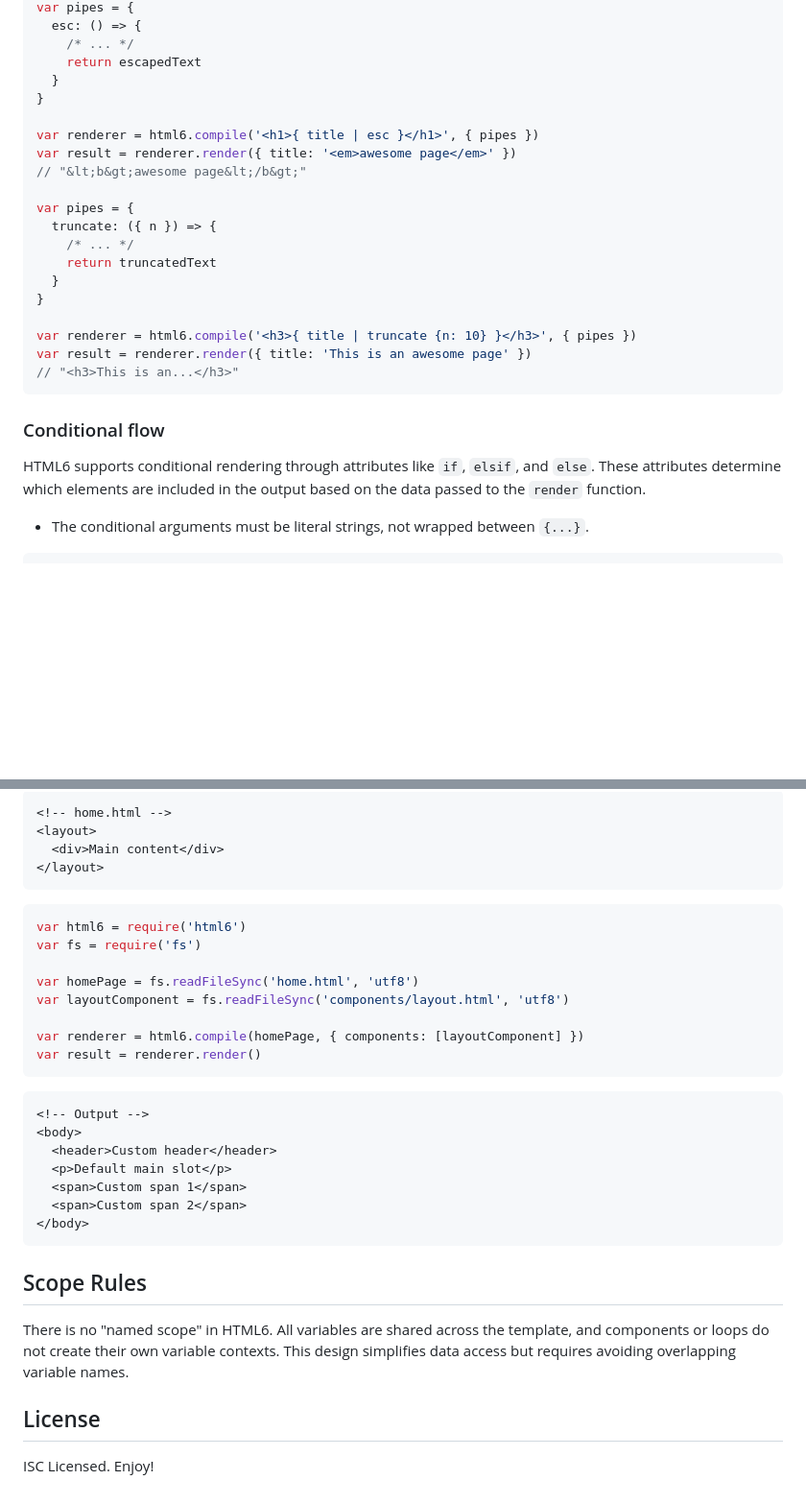
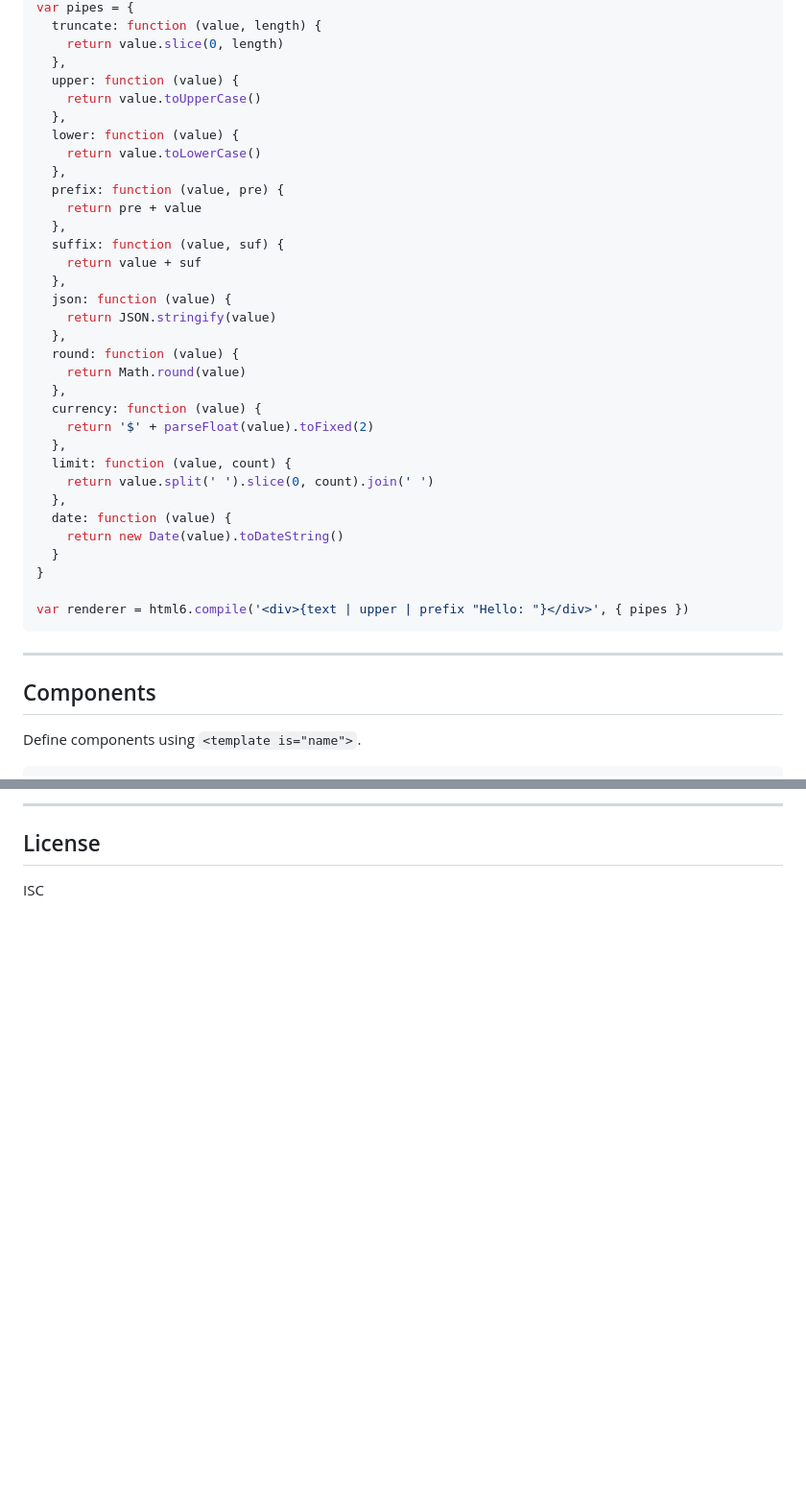
Before and after one commit to eldoy/html6, a Markdown page: README.md, 2 parts joined by grey strips. Shown: that part at 96% size. Rendered like a GitHub page; blank space fills up the shorter version.

````diff
--- a/README.md
+++ b/README.md
@@ -68,30 +75,43 @@ var html6 = require('html6')
 var pipes = {
-  esc: () => {
-    /* ... */
-    return escapedText
+  truncate: function (value, length) {
+    return value.slice(0, length)
+  },
+  upper: function (value) {
+    return value.toUpperCase()
+  },
+  lower: function (value) {
+    return value.toLowerCase()
+  },
+  prefix: function (value, pre) {
+    return pre + value
+  },
+  suffix: function (value, suf) {
+    return value + suf
+  },
+  json: function (value) {
+    return JSON.stringify(value)
+  },
+  round: function (value) {
+    return Math.round(value)
+  },
+  currency: function (value) {
+    return '$' + parseFloat(value).toFixed(2)
+  },
+  limit: function (value, count) {
+    return value.split(' ').slice(0, count).join(' ')
+  },
+  date: function (value) {
+    return new Date(value).toDateString()
   }
 }
 
-var renderer = html6.compile('<h1>{ title | esc }</h1>', { pipes })
-var result = renderer.render({ title: '<em>awesome page</em>' })
-// "&lt;b&gt;awesome page&lt;/b&gt;"
-
-var pipes = {
-  truncate: ({ n }) => {
-    /* ... */
-    return truncatedText
-  }
-}
-
-var renderer = html6.compile('<h3>{ title | truncate {n: 10} }</h3>', { pipes })
-var result = renderer.render({ title: 'This is an awesome page' })
-// "<h3>This is an...</h3>"
+var renderer = html6.compile('<div>{text | upper | prefix "Hello: "}</div>', { pipes })
 ```
 
-### Conditional flow
+---
 
-HTML6 supports conditional rendering through attributes like `if`, `elsif`, and `else`. These attributes determine which elements are included in the output based on the data passed to the `render` function.
+## Components
 
-- The conditional arguments must be literal strings, not wrapped between `{...}`.
+Define components using `<template is="name">`.
 
 ```html
@@ -209,35 +214,5 @@ Slot tags can have default content within them that will be renderer if the slot
-```html
-<!-- home.html -->
-<layout>
-  <div>Main content</div>
-</layout>
-```
-
-```js
-var html6 = require('html6')
-var fs = require('fs')
-
-var homePage = fs.readFileSync('home.html', 'utf8')
-var layoutComponent = fs.readFileSync('components/layout.html', 'utf8')
-
-var renderer = html6.compile(homePage, { components: [layoutComponent] })
-var result = renderer.render()
-```
-
-```html
-<!-- Output -->
-<body>
-  <header>Custom header</header>
-  <p>Default main slot</p>
-  <span>Custom span 1</span>
-  <span>Custom span 2</span>
-</body>
-```
-
-## Scope Rules
-
-There is no "named scope" in HTML6. All variables are shared across the template, and components or loops do not create their own variable contexts. This design simplifies data access but requires avoiding overlapping variable names.
+---
 
 ## License
 
-ISC Licensed. Enjoy!
+ISC
````
Also changed, not shown: other parts of README.md (+128 -136 lines), docs/PROMPT.md (added, +169 -0 lines).
